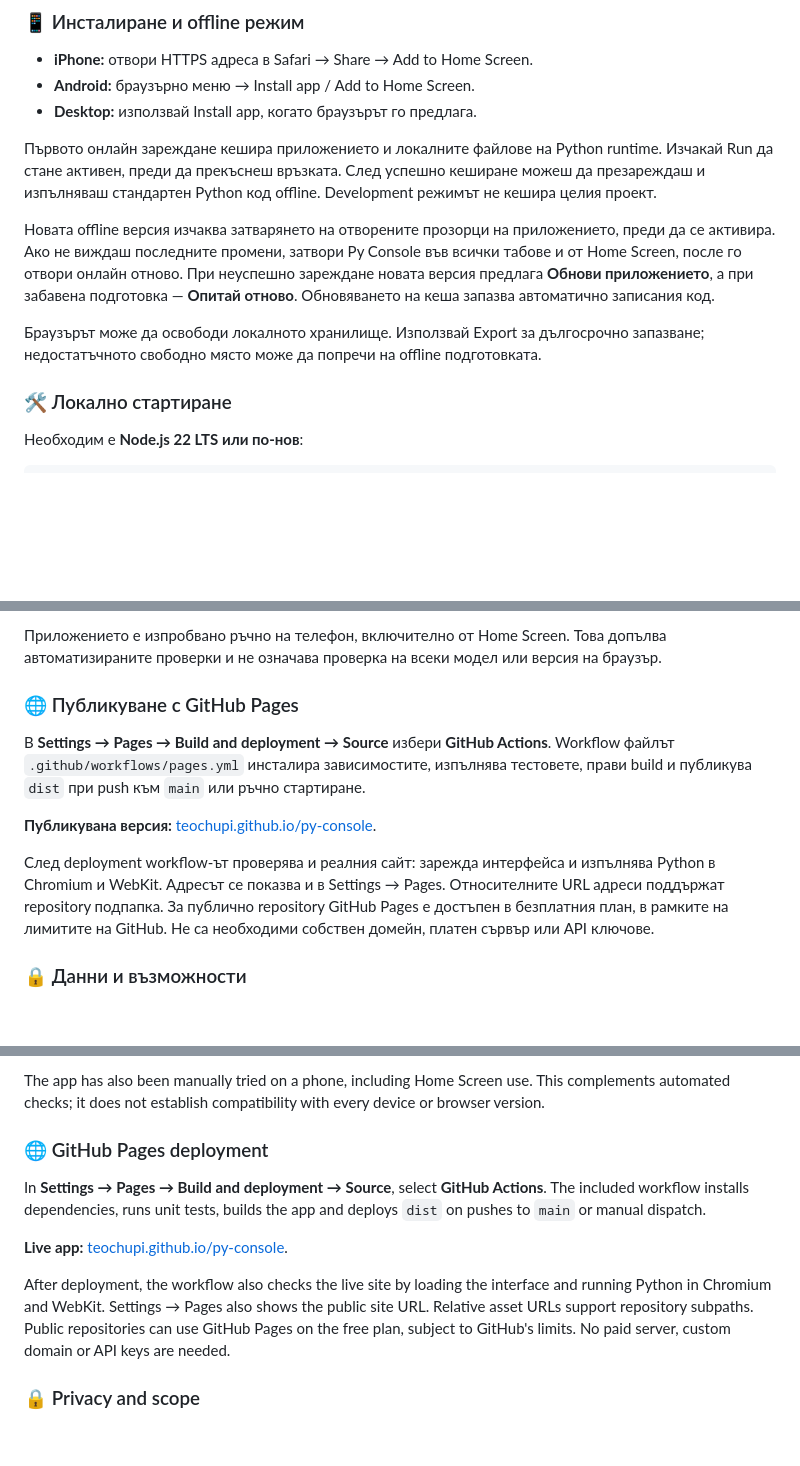
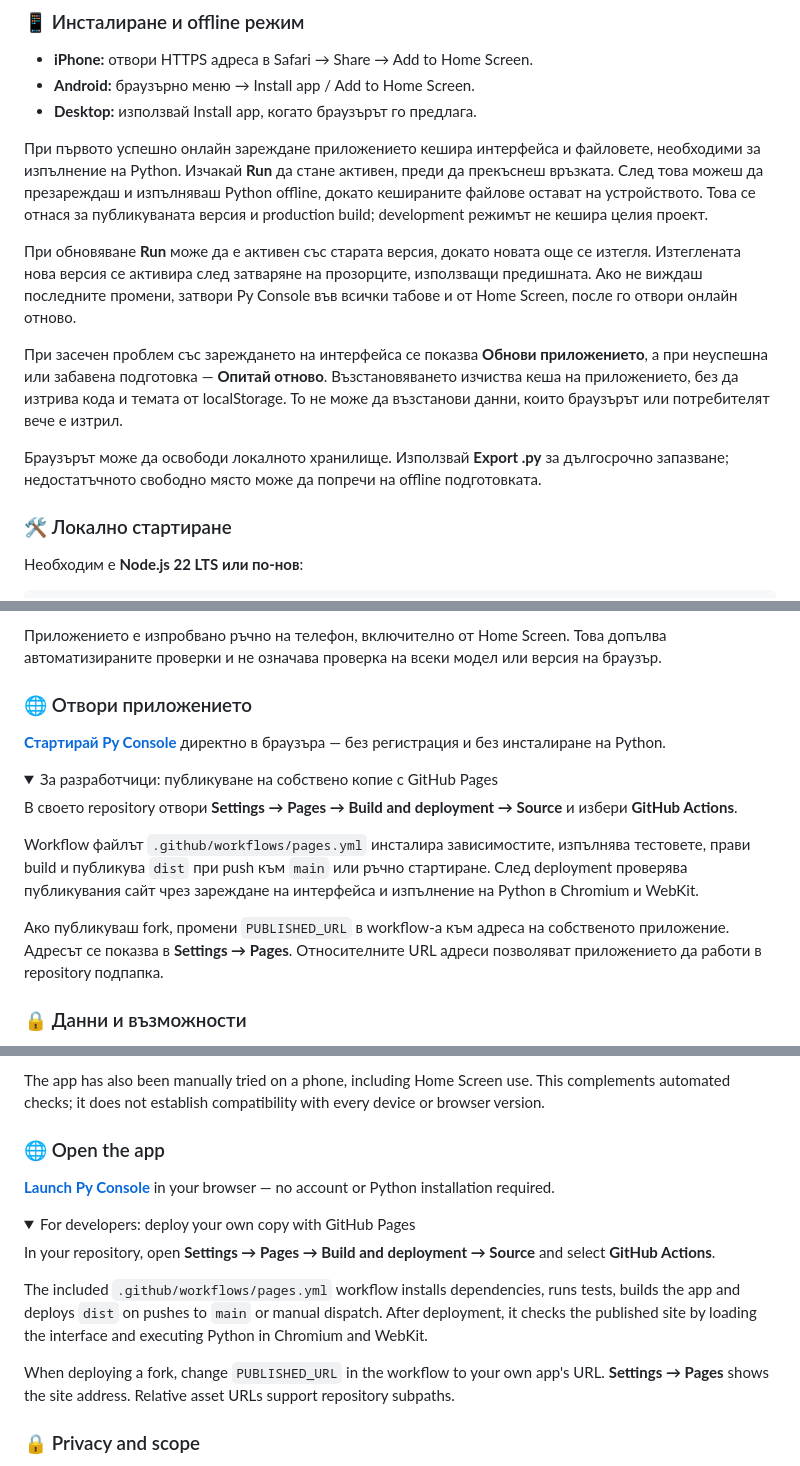
Before and after one commit to teochupi/py-console, a Markdown page: README.md, 3 parts joined by grey strips. Drawn GitHub-style; folded sections open; blank space fills up the shorter version.

Commit message:
Clarify offline caching and move deployment instructions into developer sections

```diff
--- a/README.md
+++ b/README.md
@@ -70,11 +70,13 @@ TAB  ←  →  ()  []  {}  :  "  '  =  _  #
 - **Android:** браузърно меню → Install app / Add to Home Screen.
 - **Desktop:** използвай Install app, когато браузърът го предлага.
 
-Първото онлайн зареждане кешира приложението и локалните файлове на Python runtime. Изчакай Run да стане активен, преди да прекъснеш връзката. След успешно кеширане можеш да презареждаш и изпълняваш стандартен Python код offline. Development режимът не кешира целия проект.
+При първото успешно онлайн зареждане приложението кешира интерфейса и файловете, необходими за изпълнение на Python. Изчакай **Run** да стане активен, преди да прекъснеш връзката. След това можеш да презареждаш и изпълняваш Python offline, докато кешираните файлове остават на устройството. Това се отнася за публикуваната версия и production build; development режимът не кешира целия проект.
 
-Новата offline версия изчаква затварянето на отворените прозорци на приложението, преди да се активира. Ако не виждаш последните промени, затвори Py Console във всички табове и от Home Screen, после го отвори онлайн отново. При неуспешно зареждане новата версия предлага **Обнови приложението**, а при забавена подготовка — **Опитай отново**. Обновяването на кеша запазва автоматично записания код.
+При обновяване **Run** може да е активен със старата версия, докато новата още се изтегля. Изтеглената нова версия се активира след затваряне на прозорците, използващи предишната. Ако не виждаш последните промени, затвори Py Console във всички табове и от Home Screen, после го отвори онлайн отново.
 
-Браузърът може да освободи локалното хранилище. Използвай Export за дългосрочно запазване; недостатъчното свободно място може да попречи на offline подготовката.
+При засечен проблем със зареждането на интерфейса се показва **Обнови приложението**, а при неуспешна или забавена подготовка — **Опитай отново**. Възстановяването изчиства кеша на приложението, без да изтрива кода и темата от localStorage. То не може да възстанови данни, които браузърът или потребителят вече е изтрил.
+
+Браузърът може да освободи локалното хранилище. Използвай **Export .py** за дългосрочно запазване; недостатъчното свободно място може да попречи на offline подготовката.
 
 ### 🛠️ Локално стартиране
 
@@ -105,13 +107,20 @@ npx playwright test
 
 Приложението е изпробвано ръчно на телефон, включително от Home Screen. Това допълва автоматизираните проверки и не означава проверка на всеки модел или версия на браузър.
 
-### 🌐 Публикуване с GitHub Pages
+### 🌐 Отвори приложението
 
-В **Settings → Pages → Build and deployment → Source** избери **GitHub Actions**. Workflow файлът `.github/workflows/pages.yml` инсталира зависимостите, изпълнява тестовете, прави build и публикува `dist` при push към `main` или ръчно стартиране.
+**[Стартирай Py Console](https://teochupi.github.io/py-console/)** директно в браузъра — без регистрация и без инсталиране на Python.
 
-**Публикувана версия:** [teochupi.github.io/py-console](https://teochupi.github.io/py-console/).
+<details>
+<summary>За разработчици: публикуване на собствено копие с GitHub Pages</summary>
 
-След deployment workflow-ът проверява и реалния сайт: зарежда интерфейса и изпълнява Python в Chromium и WebKit. Адресът се показва и в Settings → Pages. Относителните URL адреси поддържат repository подпапка. За публично repository GitHub Pages е достъпен в безплатния план, в рамките на лимитите на GitHub. Не са необходими собствен домейн, платен сървър или API ключове.
+В своето repository отвори **Settings → Pages → Build and deployment → Source** и избери **GitHub Actions**.
+
+Workflow файлът `.github/workflows/pages.yml` инсталира зависимостите, изпълнява тестовете, прави build и публикува `dist` при push към `main` или ръчно стартиране. След deployment проверява публикувания сайт чрез зареждане на интерфейса и изпълнение на Python в Chromium и WebKit.
+
+Ако публикуваш fork, промени `PUBLISHED_URL` в workflow-а към адреса на собственото приложение. Адресът се показва в **Settings → Pages**. Относителните URL адреси позволяват приложението да работи в repository подпапка.
+
+</details>
 
 ### 🔒 Данни и възможности
 
@@ -203,13 +214,20 @@ On Windows, Chromium tests use the installed **Microsoft Edge**. GitHub Actions
 
 The app has also been manually tried on a phone, including Home Screen use. This complements automated checks; it does not establish compatibility with every device or browser version.
 
-### 🌐 GitHub Pages deployment
+### 🌐 Open the app
 
-In **Settings → Pages → Build and deployment → Source**, select **GitHub Actions**. The included workflow installs dependencies, runs unit tests, builds the app and deploys `dist` on pushes to `main` or manual dispatch.
+**[Launch Py Console](https://teochupi.github.io/py-console/)** in your browser — no account or Python installation required.
 
-**Live app:** [teochupi.github.io/py-console](https://teochupi.github.io/py-console/).
+<details>
+<summary>For developers: deploy your own copy with GitHub Pages</summary>
 
-After deployment, the workflow also checks the live site by loading the interface and running Python in Chromium and WebKit. Settings → Pages also shows the public site URL. Relative asset URLs support repository subpaths. Public repositories can use GitHub Pages on the free plan, subject to GitHub's limits. No paid server, custom domain or API keys are needed.
+In your repository, open **Settings → Pages → Build and deployment → Source** and select **GitHub Actions**.
+
+The included `.github/workflows/pages.yml` workflow installs dependencies, runs tests, builds the app and deploys `dist` on pushes to `main` or manual dispatch. After deployment, it checks the published site by loading the interface and executing Python in Chromium and WebKit.
+
+When deploying a fork, change `PUBLISHED_URL` in the workflow to your own app's URL. **Settings → Pages** shows the site address. Relative asset URLs support repository subpaths.
+
+</details>
 
 ### 🔒 Privacy and scope
 
```
Also changed, not shown: other parts of README.md (+5 -3 lines).
